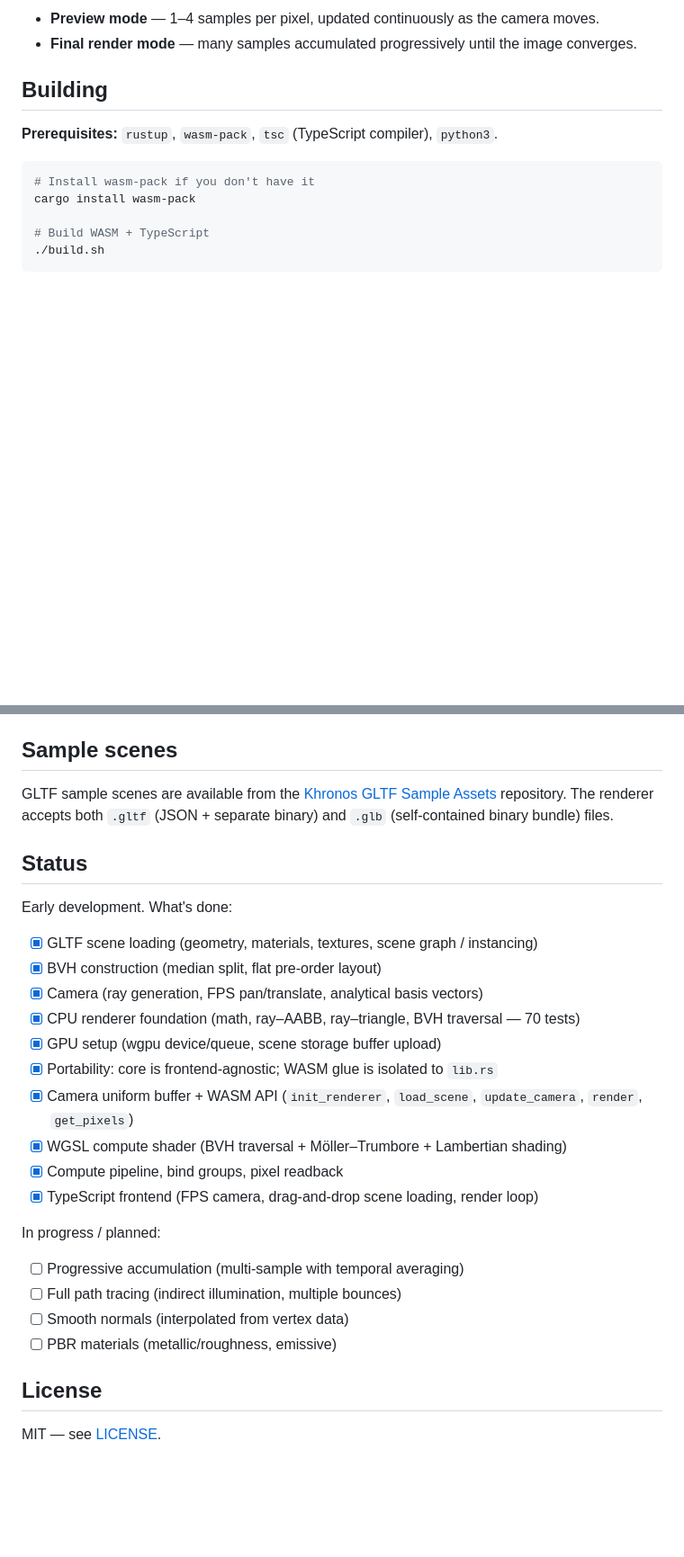
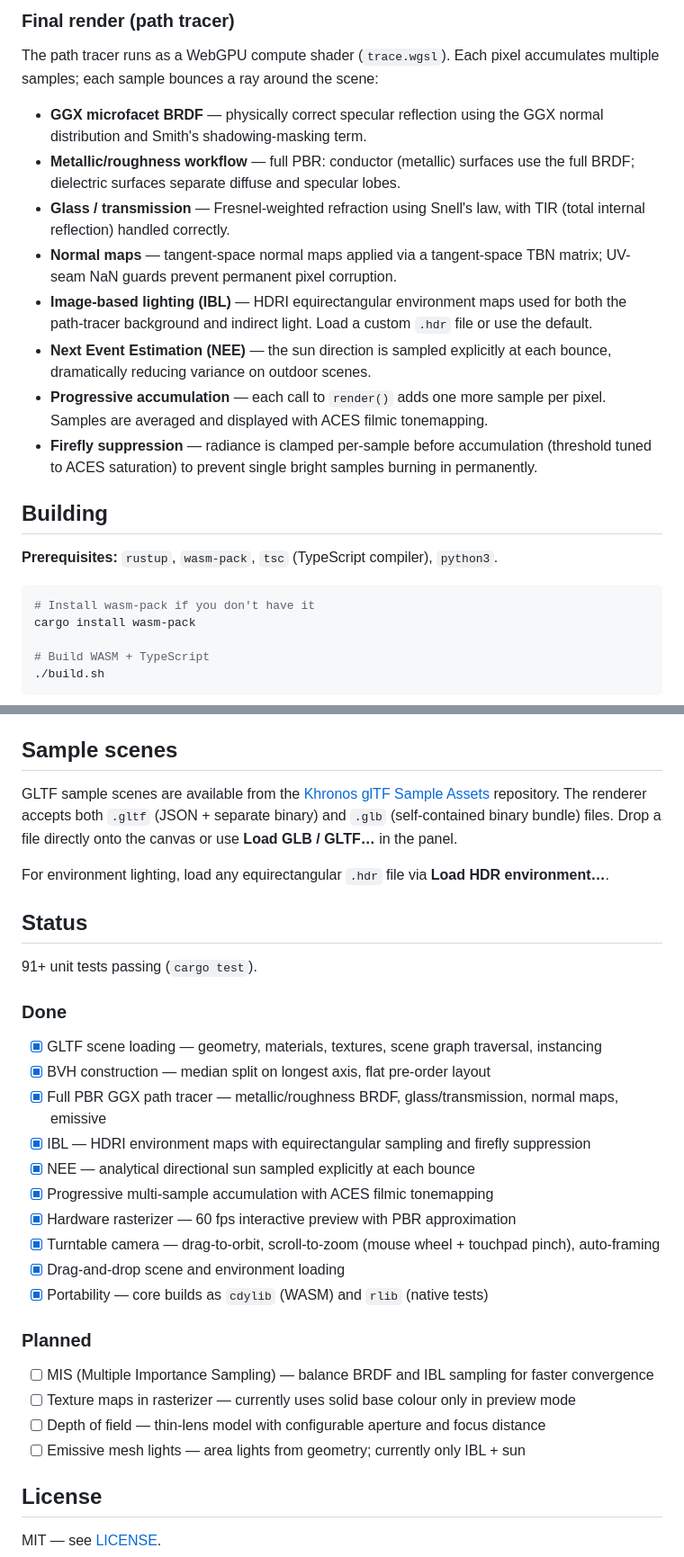
Before and after one commit to chrisdk/RustRenderer, a Markdown page: README.md, 2 parts joined by grey strips. Shown at 90% size. Drawn GitHub-style; blank space fills up the shorter version.

```diff
--- a/README.md
+++ b/README.md
@@ -74,6 +85,16 @@ The path tracer runs as a WebGPU compute shader. Each pixel accumulates multiple
 
-- **Preview mode** — 1–4 samples per pixel, updated continuously as the camera moves.
-- **Final render mode** — many samples accumulated progressively until the image converges.
+### Final render (path tracer)
+
+The path tracer runs as a WebGPU compute shader (`trace.wgsl`). Each pixel accumulates multiple samples; each sample bounces a ray around the scene:
+
+- **GGX microfacet BRDF** — physically correct specular reflection using the GGX normal distribution and Smith's shadowing-masking term.
+- **Metallic/roughness workflow** — full PBR: conductor (metallic) surfaces use the full BRDF; dielectric surfaces separate diffuse and specular lobes.
+- **Glass / transmission** — Fresnel-weighted refraction using Snell's law, with TIR (total internal reflection) handled correctly.
+- **Normal maps** — tangent-space normal maps applied via a tangent-space TBN matrix; UV-seam NaN guards prevent permanent pixel corruption.
+- **Image-based lighting (IBL)** — HDRI equirectangular environment maps used for both the path-tracer background and indirect light. Load a custom `.hdr` file or use the default.
+- **Next Event Estimation (NEE)** — the sun direction is sampled explicitly at each bounce, dramatically reducing variance on outdoor scenes.
+- **Progressive accumulation** — each call to `render()` adds one more sample per pixel. Samples are averaged and displayed with ACES filmic tonemapping.
+- **Firefly suppression** — radiance is clamped per-sample before accumulation (threshold tuned to ACES saturation) to prevent single bright samples burning in permanently.
 
 ## Building
 
@@ -98,29 +119,33 @@ cargo install wasm-pack
 
 ## Sample scenes
 
-GLTF sample scenes are available from the [Khronos GLTF Sample Assets](https://github.com/KhronosGroup/glTF-Sample-Assets) repository. The renderer accepts both `.gltf` (JSON + separate binary) and `.glb` (self-contained binary bundle) files.
+GLTF sample scenes are available from the [Khronos glTF Sample Assets](https://github.com/KhronosGroup/glTF-Sample-Assets) repository. The renderer accepts both `.gltf` (JSON + separate binary) and `.glb` (self-contained binary bundle) files. Drop a file directly onto the canvas or use **Load GLB / GLTF…** in the panel.
+
+For environment lighting, load any equirectangular `.hdr` file via **Load HDR environment…**.
 
 ## Status
 
-Early development. What's done:
+91+ unit tests passing (`cargo test`).
 
-- [x] GLTF scene loading (geometry, materials, textures, scene graph / instancing)
-- [x] BVH construction (median split, flat pre-order layout)
-- [x] Camera (ray generation, FPS pan/translate, analytical basis vectors)
-- [x] CPU renderer foundation (math, ray–AABB, ray–triangle, BVH traversal — 70 tests)
-- [x] GPU setup (wgpu device/queue, scene storage buffer upload)
-- [x] Portability: core is frontend-agnostic; WASM glue is isolated to `lib.rs`
-- [x] Camera uniform buffer + WASM API (`init_renderer`, `load_scene`, `update_camera`, `render`, `get_pixels`)
-- [x] WGSL compute shader (BVH traversal + Möller–Trumbore + Lambertian shading)
-- [x] Compute pipeline, bind groups, pixel readback
-- [x] TypeScript frontend (FPS camera, drag-and-drop scene loading, render loop)
+### Done
 
-In progress / planned:
+- [x] GLTF scene loading — geometry, materials, textures, scene graph traversal, instancing
+- [x] BVH construction — median split on longest axis, flat pre-order layout
+- [x] Full PBR GGX path tracer — metallic/roughness BRDF, glass/transmission, normal maps, emissive
+- [x] IBL — HDRI environment maps with equirectangular sampling and firefly suppression
+- [x] NEE — analytical directional sun sampled explicitly at each bounce
+- [x] Progressive multi-sample accumulation with ACES filmic tonemapping
+- [x] Hardware rasterizer — 60 fps interactive preview with PBR approximation
+- [x] Turntable camera — drag-to-orbit, scroll-to-zoom (mouse wheel + touchpad pinch), auto-framing
+- [x] Drag-and-drop scene and environment loading
+- [x] Portability — core builds as `cdylib` (WASM) and `rlib` (native tests)
 
-- [ ] Progressive accumulation (multi-sample with temporal averaging)
-- [ ] Full path tracing (indirect illumination, multiple bounces)
-- [ ] Smooth normals (interpolated from vertex data)
-- [ ] PBR materials (metallic/roughness, emissive)
+### Planned
+
+- [ ] MIS (Multiple Importance Sampling) — balance BRDF and IBL sampling for faster convergence
+- [ ] Texture maps in rasterizer — currently uses solid base colour only in preview mode
+- [ ] Depth of field — thin-lens model with configurable aperture and focus distance
+- [ ] Emissive mesh lights — area lights from geometry; currently only IBL + sun
 
 ## License
 
```
Also changed, not shown: other parts of README.md (+34 -23 lines), CLAUDE.md (+52 -23 lines).
